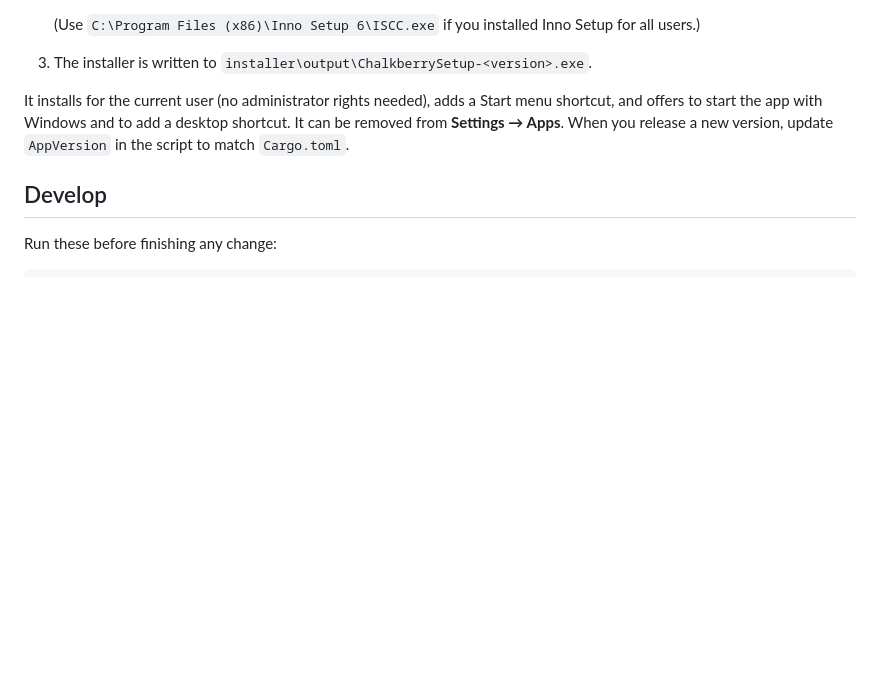
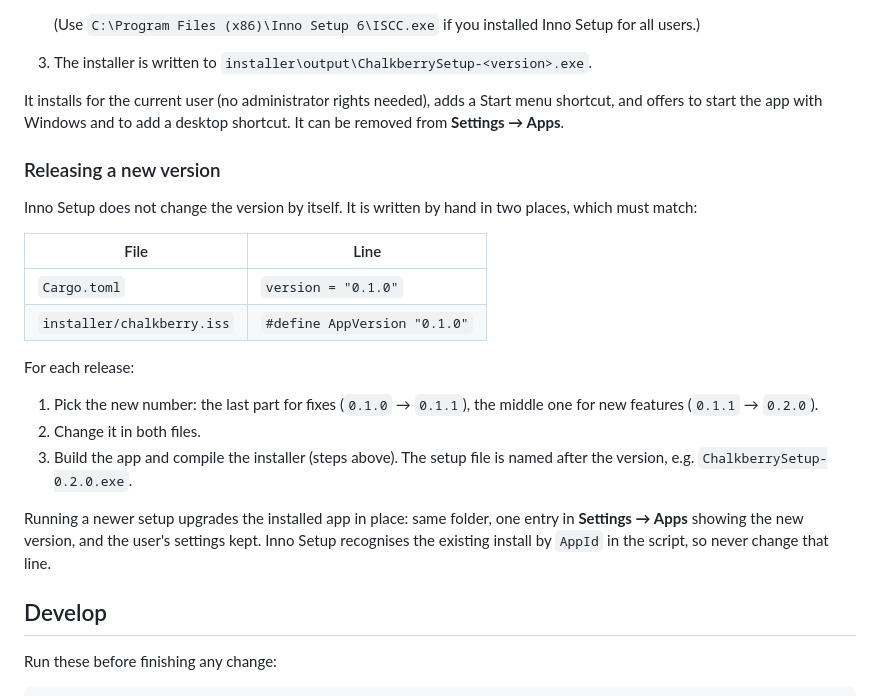
Before and after one commit to JoaoGeraldes/chalkberry, a Markdown page: README.md, the part around the change. Drawn GitHub-style; blank space fills up the shorter version.

Commit message:
added release versioning documentation

```diff
--- a/README.md
+++ b/README.md
@@ -138,9 +138,30 @@ The installer is built with the free [Inno Setup](https://jrsoftware.org/isinfo.
 
 It installs for the current user (no administrator rights needed), adds a
 Start menu shortcut, and offers to start the app with Windows and to add a
-desktop shortcut. It can be removed from **Settings → Apps**. When you
-release a new version, update `AppVersion` in the script to match
-`Cargo.toml`.
+desktop shortcut. It can be removed from **Settings → Apps**.
+
+### Releasing a new version
+
+Inno Setup does not change the version by itself. It is written by hand in
+two places, which must match:
+
+| File | Line |
+|---|---|
+| `Cargo.toml` | `version = "0.1.0"` |
+| `installer/chalkberry.iss` | `#define AppVersion "0.1.0"` |
+
+For each release:
+
+1. Pick the new number: the last part for fixes (`0.1.0` → `0.1.1`), the
+   middle one for new features (`0.1.1` → `0.2.0`).
+2. Change it in both files.
+3. Build the app and compile the installer (steps above). The setup file is
+   named after the version, e.g. `ChalkberrySetup-0.2.0.exe`.
+
+Running a newer setup upgrades the installed app in place: same folder, one
+entry in **Settings → Apps** showing the new version, and the user's
+settings kept. Inno Setup recognises the existing install by `AppId` in the
+script, so never change that line.
 
 ## Develop
 
```
